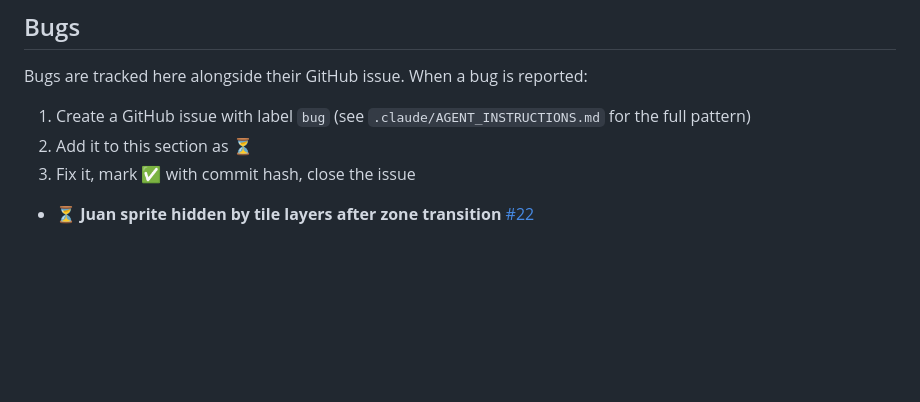
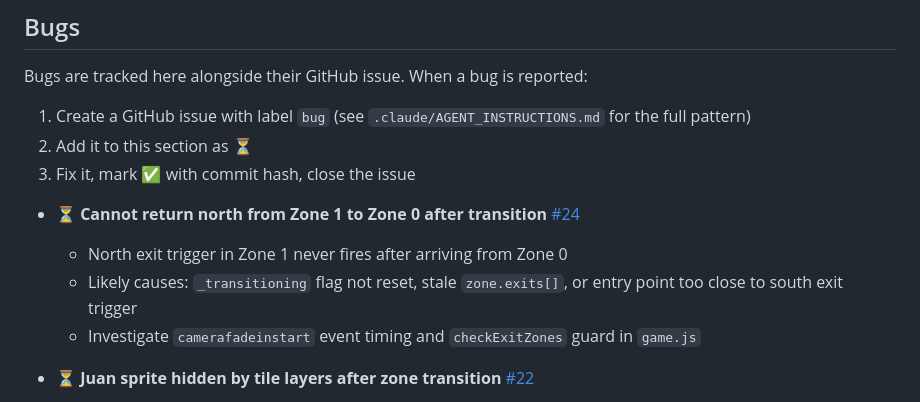
Before and after one commit to m3ssana/swampfire, a Markdown page: TODO.md, the part around the change. Rendered like a GitHub page; blank space fills up the shorter version.

Commit message:
docs: add bug #24 (Zone 1 north exit not triggering) to TODO

```diff
--- a/TODO.md
+++ b/TODO.md
@@ -222,6 +222,11 @@ Bugs are tracked here alongside their GitHub issue. When a bug is reported:
 2. Add it to this section as ⏳
 3. Fix it, mark ✅ with commit hash, close the issue
 
+- ⏳ **Cannot return north from Zone 1 to Zone 0 after transition** [#24](https://github.com/m3ssana/swampfire/issues/24)
+  - North exit trigger in Zone 1 never fires after arriving from Zone 0
+  - Likely causes: `_transitioning` flag not reset, stale `zone.exits[]`, or entry point too close to south exit trigger
+  - Investigate `camerafadeinstart` event timing and `checkExitZones` guard in `game.js`
+
 - ⏳ **Juan sprite hidden by tile layers after zone transition** [#22](https://github.com/m3ssana/swampfire/issues/22)
   - Player depth defaults to 0; new tile layers added after transition sit above it in display list
   - Fix: `setDepth(10)` on player sprite — always renders above ground (0) and obstacles (1)
```
